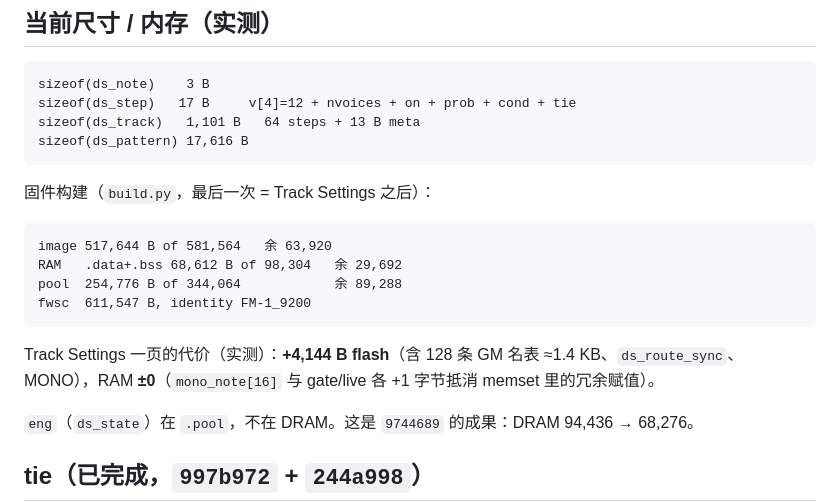
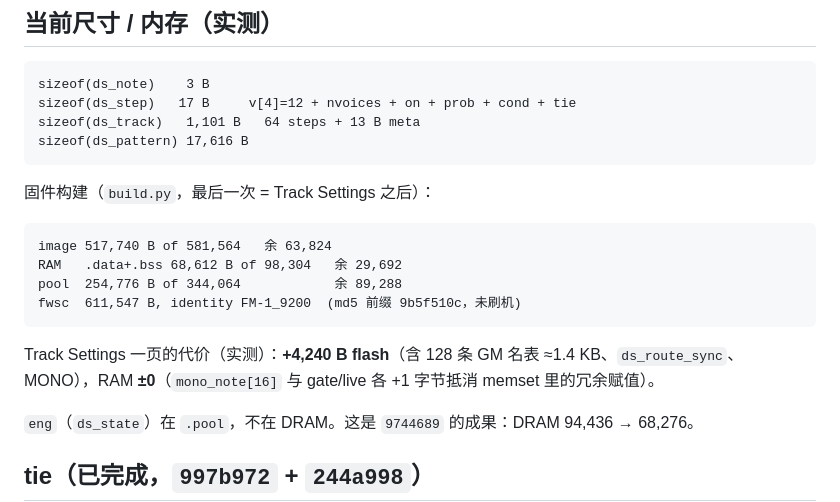
Before and after one commit to johnskiller/driftseq-fm1base, a Markdown page: PROGRESS.md, the part around the change. Drawn GitHub-style.

Commit message:
docs(progress): the sizes after the header change (image 517,740, fwsc 9b5f510c)

````diff
--- a/PROGRESS.md
+++ b/PROGRESS.md
@@ -94,13 +94,13 @@ sizeof(ds_pattern) 17,616 B
 固件构建（`build.py`，最后一次 = Track Settings 之后）：
 
 ```
-image 517,644 B of 581,564   余 63,920
+image 517,740 B of 581,564   余 63,824
 RAM   .data+.bss 68,612 B of 98,304   余 29,692
 pool  254,776 B of 344,064            余 89,288
-fwsc  611,547 B, identity FM-1_9200
+fwsc  611,547 B, identity FM-1_9200  (md5 前缀 9b5f510c，未刷机)
 ```
 
-Track Settings 一页的代价（实测）：**+4,144 B flash**（含 128 条 GM 名表 ≈1.4 KB、`ds_route_sync`、MONO），RAM **±0**（`mono_note[16]` 与 gate/live 各 +1 字节抵消 memset 里的冗余赋值）。
+Track Settings 一页的代价（实测）：**+4,240 B flash**（含 128 条 GM 名表 ≈1.4 KB、`ds_route_sync`、MONO），RAM **±0**（`mono_note[16]` 与 gate/live 各 +1 字节抵消 memset 里的冗余赋值）。
 
 `eng`（`ds_state`）在 `.pool`，不在 DRAM。这是 `9744689` 的成果：DRAM 94,436 → 68,276。
 
````
